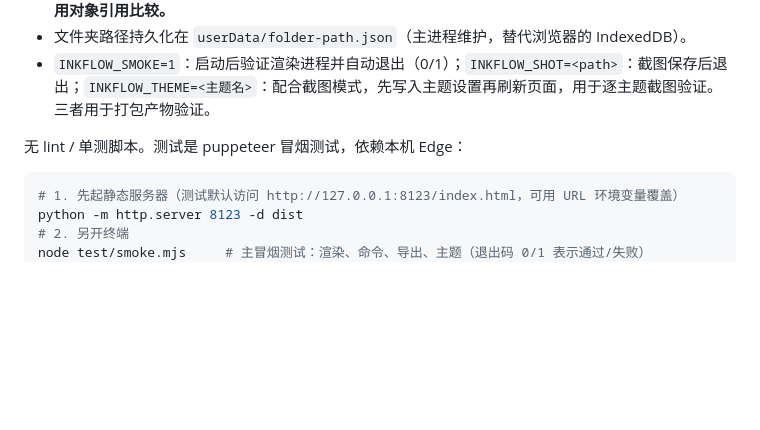
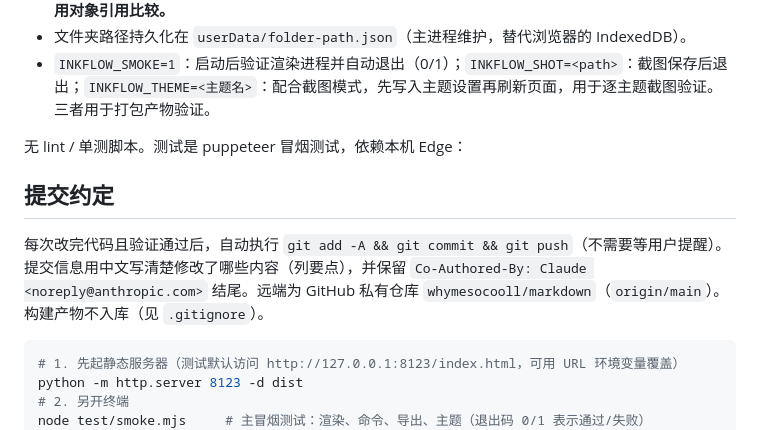
Before and after one commit to whymesocooll/markdown, a Markdown page: CLAUDE.md, the part around the change. Drawn GitHub-style; blank space fills up the shorter version.

Commit message:
文档：添加提交约定（每次改动后自动 commit + push，中文说明变更）
- CLAUDE.md 新增「提交约定」章节，供后续会话遵守
- .gitignore 补充 shots-* 覆盖残留截图文件

````diff
--- a/CLAUDE.md
+++ b/CLAUDE.md
@@ -27,6 +27,12 @@ npm run smoke:desktop    # Electron 冒烟：preload 桥 + 编辑器挂载 + 文
 - `INKFLOW_SMOKE=1`：启动后验证渲染进程并自动退出（0/1）；`INKFLOW_SHOT=<path>`：截图保存后退出；`INKFLOW_THEME=<主题名>`：配合截图模式，先写入主题设置再刷新页面，用于逐主题截图验证。三者用于打包产物验证。
 
 无 lint / 单测脚本。测试是 puppeteer 冒烟测试，依赖本机 Edge：
+
+## 提交约定
+
+每次改完代码且验证通过后，自动执行 `git add -A && git commit && git push`（不需要等用户提醒）。提交信息用中文写清楚修改了哪些内容（列要点），并保留 `Co-Authored-By: Claude <noreply@anthropic.com>` 结尾。远端为 GitHub 私有仓库 `whymesocooll/markdown`（`origin/main`）。构建产物不入库（见 `.gitignore`）。
+
+
 
 ```powershell
 # 1. 先起静态服务器（测试默认访问 http://127.0.0.1:8123/index.html，可用 URL 环境变量覆盖）
````
